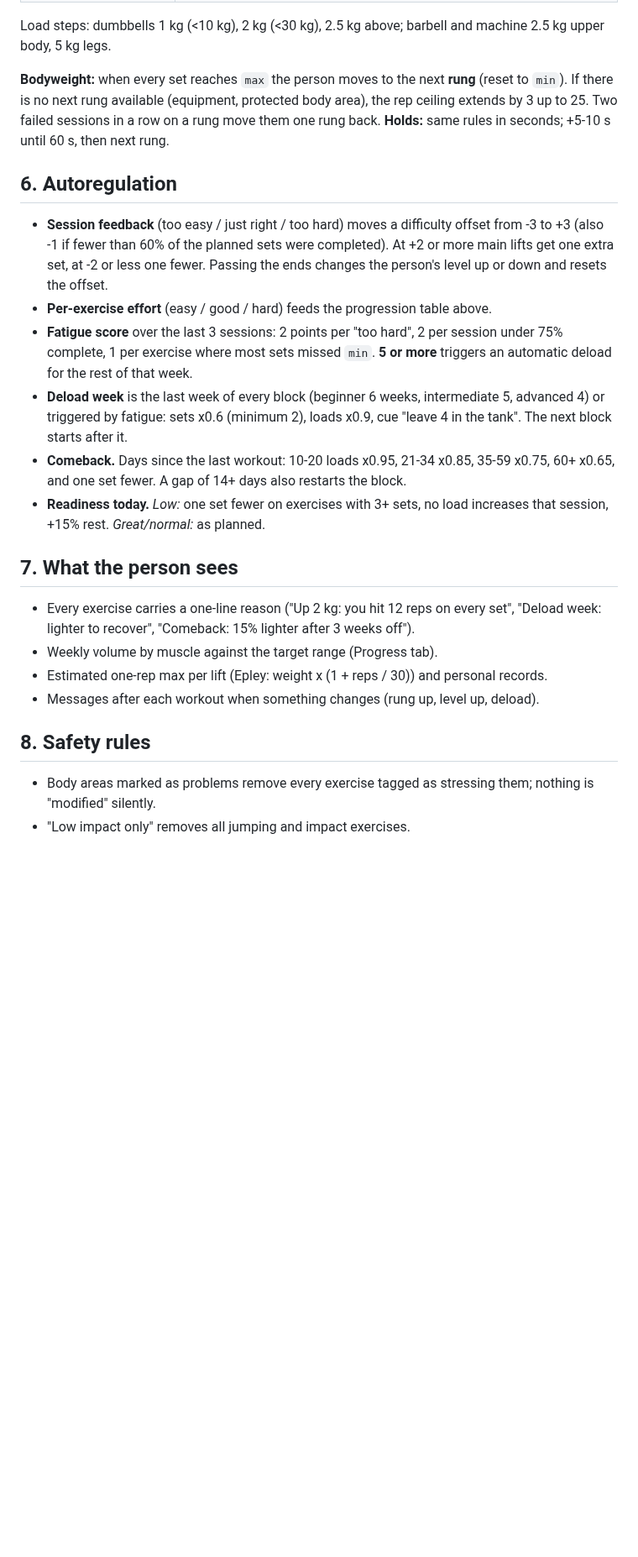
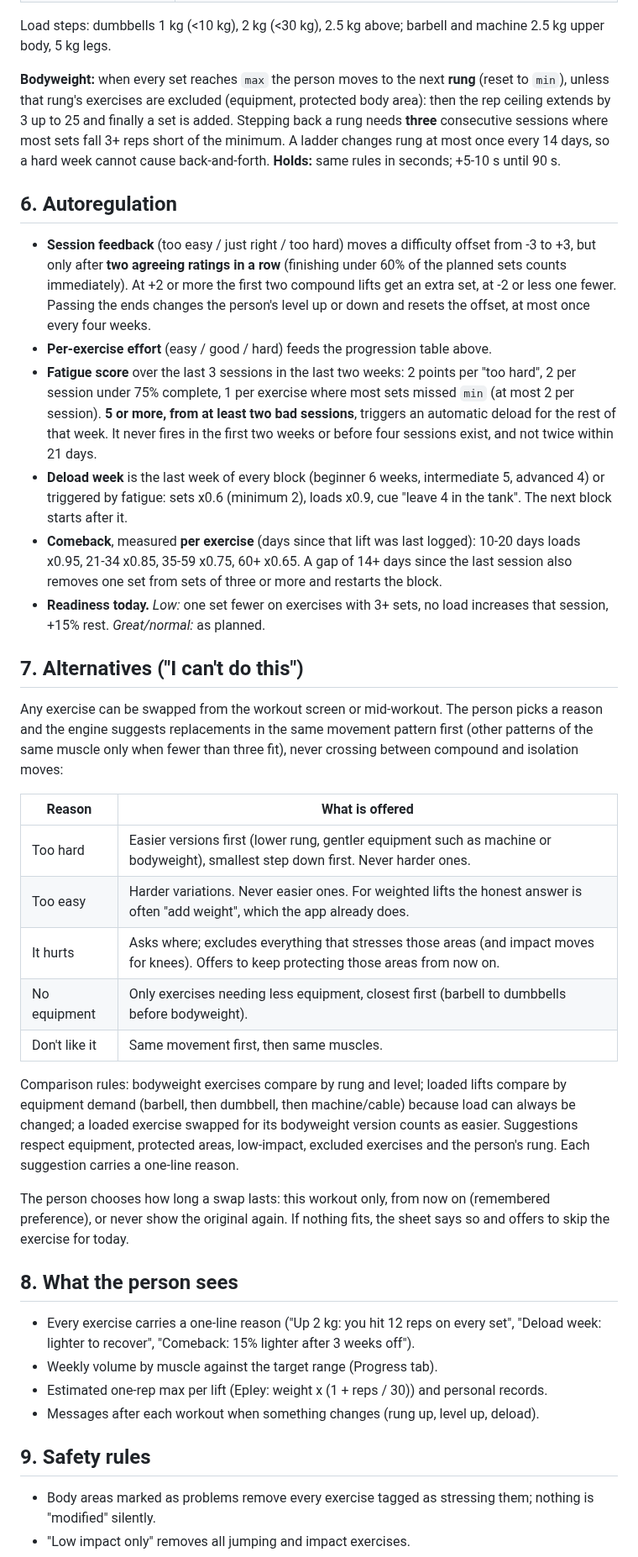
Before and after one commit to Ross-cripto/fitness-app, a Markdown page: docs/ENGINE.md, the part around one of its changes. Shown at 84% size. Rendered like a GitHub page; blank space fills up the shorter version.

```diff
--- a/docs/ENGINE.md
+++ b/docs/ENGINE.md
@@ -101,26 +108,54 @@ Double progression with the reps from the last time that exercise was logged. `m
 
 Load steps: dumbbells 1 kg (<10 kg), 2 kg (<30 kg), 2.5 kg above; barbell and machine 2.5 kg upper body, 5 kg legs.
 
-**Bodyweight:** when every set reaches `max` the person moves to the next **rung** (reset to `min`). If there is no
-next rung available (equipment, protected body area), the rep ceiling extends by 3 up to 25. Two failed sessions in
-a row on a rung move them one rung back. **Holds:** same rules in seconds; +5-10 s until 60 s, then next rung.
+**Bodyweight:** when every set reaches `max` the person moves to the next **rung** (reset to `min`), unless that
+rung's exercises are excluded (equipment, protected body area): then the rep ceiling extends by 3 up to 25 and finally
+a set is added. Stepping back a rung needs **three** consecutive sessions where most sets fall 3+ reps short of the
+minimum. A ladder changes rung at most once every 14 days, so a hard week cannot cause back-and-forth.
+**Holds:** same rules in seconds; +5-10 s until 90 s.
 
 ## 6. Autoregulation
 
-* **Session feedback** (too easy / just right / too hard) moves a difficulty offset from -3 to +3 (also -1 if
-  fewer than 60% of the planned sets were completed). At +2 or more main lifts get one extra set, at -2 or less one
-  fewer. Passing the ends changes the person's level up or down and resets the offset.
+* **Session feedback** (too easy / just right / too hard) moves a difficulty offset from -3 to +3, but only after
+  **two agreeing ratings in a row** (finishing under 60% of the planned sets counts immediately). At +2 or more the
+  first two compound lifts get an extra set, at -2 or less one fewer. Passing the ends changes the person's level
+  up or down and resets the offset, at most once every four weeks.
 * **Per-exercise effort** (easy / good / hard) feeds the progression table above.
-* **Fatigue score** over the last 3 sessions: 2 points per "too hard", 2 per session under 75% complete, 1 per exercise
-  where most sets missed `min`. **5 or more** triggers an automatic deload for the rest of that week.
+* **Fatigue score** over the last 3 sessions in the last two weeks: 2 points per "too hard", 2 per session under 75%
+  complete, 1 per exercise where most sets missed `min` (at most 2 per session). **5 or more, from at least two bad
+  sessions**, triggers an automatic deload for the rest of that week. It never fires in the first two weeks or before
+  four sessions exist, and not twice within 21 days.
 * **Deload week** is the last week of every block (beginner 6 weeks, intermediate 5, advanced 4) or triggered by
   fatigue: sets x0.6 (minimum 2), loads x0.9, cue "leave 4 in the tank". The next block starts after it.
-* **Comeback.** Days since the last workout: 10-20 loads x0.95, 21-34 x0.85, 35-59 x0.75, 60+ x0.65, and one set fewer.
-  A gap of 14+ days also restarts the block.
+* **Comeback**, measured **per exercise** (days since that lift was last logged): 10-20 days loads x0.95, 21-34 x0.85,
+  35-59 x0.75, 60+ x0.65. A gap of 14+ days since the last session also removes one set from sets of three or more and
+  restarts the block.
 * **Readiness today.** *Low:* one set fewer on exercises with 3+ sets, no load increases that session, +15% rest.
   *Great/normal:* as planned.
 
-## 7. What the person sees
+## 7. Alternatives ("I can't do this")
+
+Any exercise can be swapped from the workout screen or mid-workout. The person picks a reason and the engine
+suggests replacements in the same movement pattern first (other patterns of the same muscle only when fewer than
+three fit), never crossing between compound and isolation moves:
+
+| Reason | What is offered |
+|---|---|
+| Too hard | Easier versions first (lower rung, gentler equipment such as machine or bodyweight), smallest step down first. Never harder ones. |
+| Too easy | Harder variations. Never easier ones. For weighted lifts the honest answer is often "add weight", which the app already does. |
+| It hurts | Asks where; excludes everything that stresses those areas (and impact moves for knees). Offers to keep protecting those areas from now on. |
+| No equipment | Only exercises needing less equipment, closest first (barbell to dumbbells before bodyweight). |
+| Don't like it | Same movement first, then same muscles. |
+
+Comparison rules: bodyweight exercises compare by rung and level; loaded lifts compare by equipment demand (barbell,
+then dumbbell, then machine/cable) because load can always be changed; a loaded exercise swapped for its bodyweight
+version counts as easier. Suggestions respect equipment, protected areas, low-impact, excluded exercises and the
+person's rung. Each suggestion carries a one-line reason.
+
+The person chooses how long a swap lasts: this workout only, from now on (remembered preference), or never show the
+original again. If nothing fits, the sheet says so and offers to skip the exercise for today.
+
+## 8. What the person sees
 
 * Every exercise carries a one-line reason ("Up 2 kg: you hit 12 reps on every set", "Deload week: lighter to
   recover", "Comeback: 15% lighter after 3 weeks off").
@@ -128,7 +163,7 @@ a row on a rung move them one rung back. **Holds:** same rules in seconds; +5-10
 * Estimated one-rep max per lift (Epley: weight x (1 + reps / 30)) and personal records.
 * Messages after each workout when something changes (rung up, level up, deload).
 
-## 8. Safety rules
+## 9. Safety rules
 
 * Body areas marked as problems remove every exercise tagged as stressing them; nothing is "modified" silently.
 * "Low impact only" removes all jumping and impact exercises.
```
Also changed, not shown: other parts of docs/ENGINE.md (+16 -9 lines), README.md (+33 -24 lines), docs/app-screens-3.png (added), docs/app-screens-4.png (added), 7 other files.
